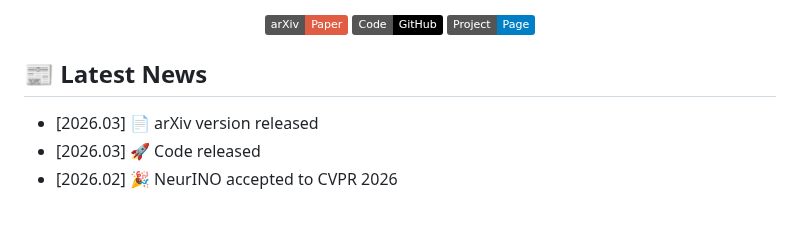
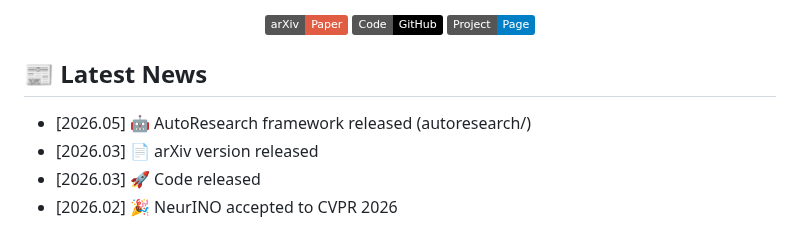
Before and after one commit to yy0007/NeurINO, a Markdown page: README.md, the part around the change. GitHub-like rendering; badges without logos.

```diff
--- a/README.md
+++ b/README.md
@@ -18,6 +18,7 @@
 
 ## 📰 Latest News
 
+- [2026.05] 🤖 AutoResearch framework released (autoresearch/)
 - [2026.03] 📄 arXiv version released
 - [2026.03] 🚀 Code released
 - [2026.02] 🎉 NeurINO accepted to CVPR 2026
```
